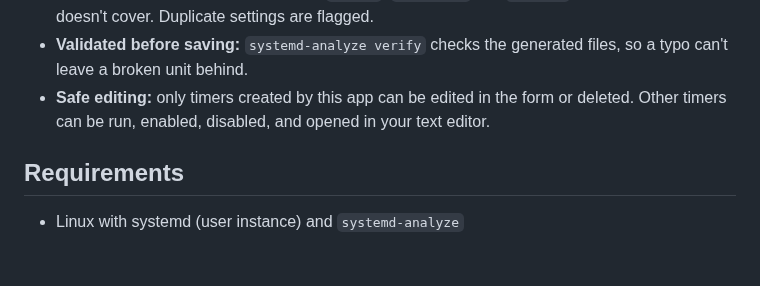
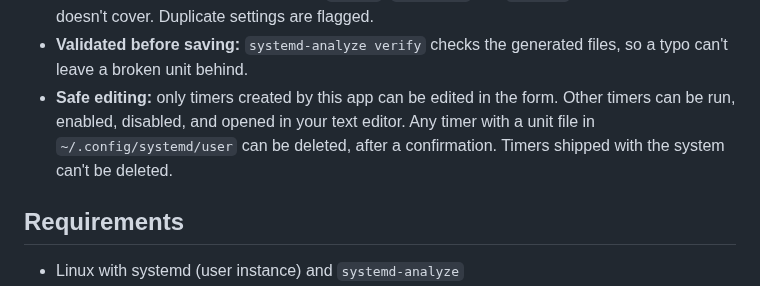
Before and after one commit to Xarianne/timer-manager, a Markdown page: README.md, the part around one of its changes. Drawn GitHub-style; blank space fills up the shorter version.

```diff
--- a/README.md
+++ b/README.md
@@ -23,9 +29,10 @@ uninstall the app.
   for anything the form doesn't cover. Duplicate settings are flagged.
 - **Validated before saving:** `systemd-analyze verify` checks the generated
   files, so a typo can't leave a broken unit behind.
-- **Safe editing:** only timers created by this app can be edited in the form or
-  deleted. Other timers can be run, enabled, disabled, and opened in your text
-  editor.
+- **Safe editing:** only timers created by this app can be edited in the form.
+  Other timers can be run, enabled, disabled, and opened in your text editor.
+  Any timer with a unit file in `~/.config/systemd/user` can be deleted, after a
+  confirmation. Timers shipped with the system can't be deleted.
 
 ## Requirements
 
```
Also changed, not shown: other parts of README.md (+6 -0 lines), docs/new-timer.png (added), docs/timer-list.png (added).
